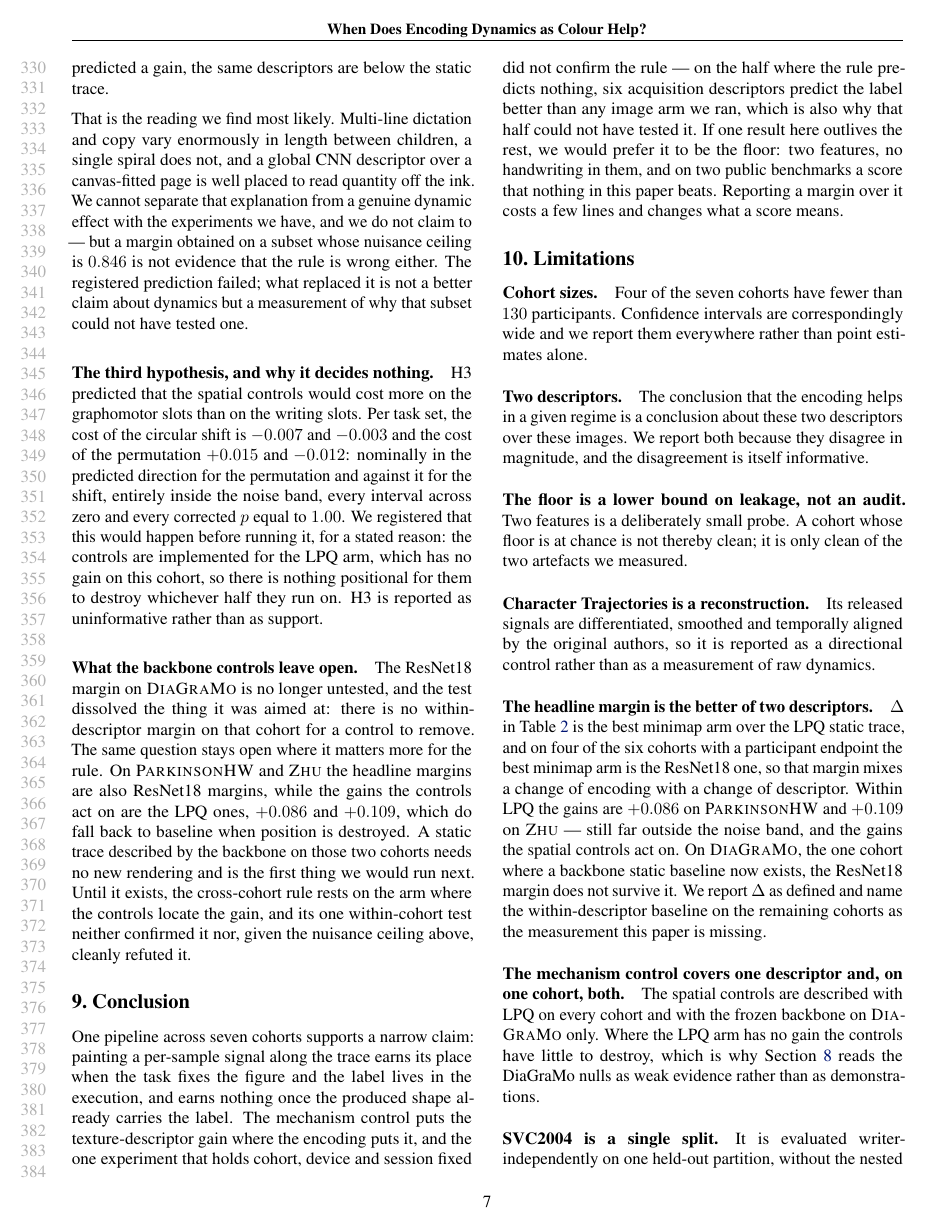
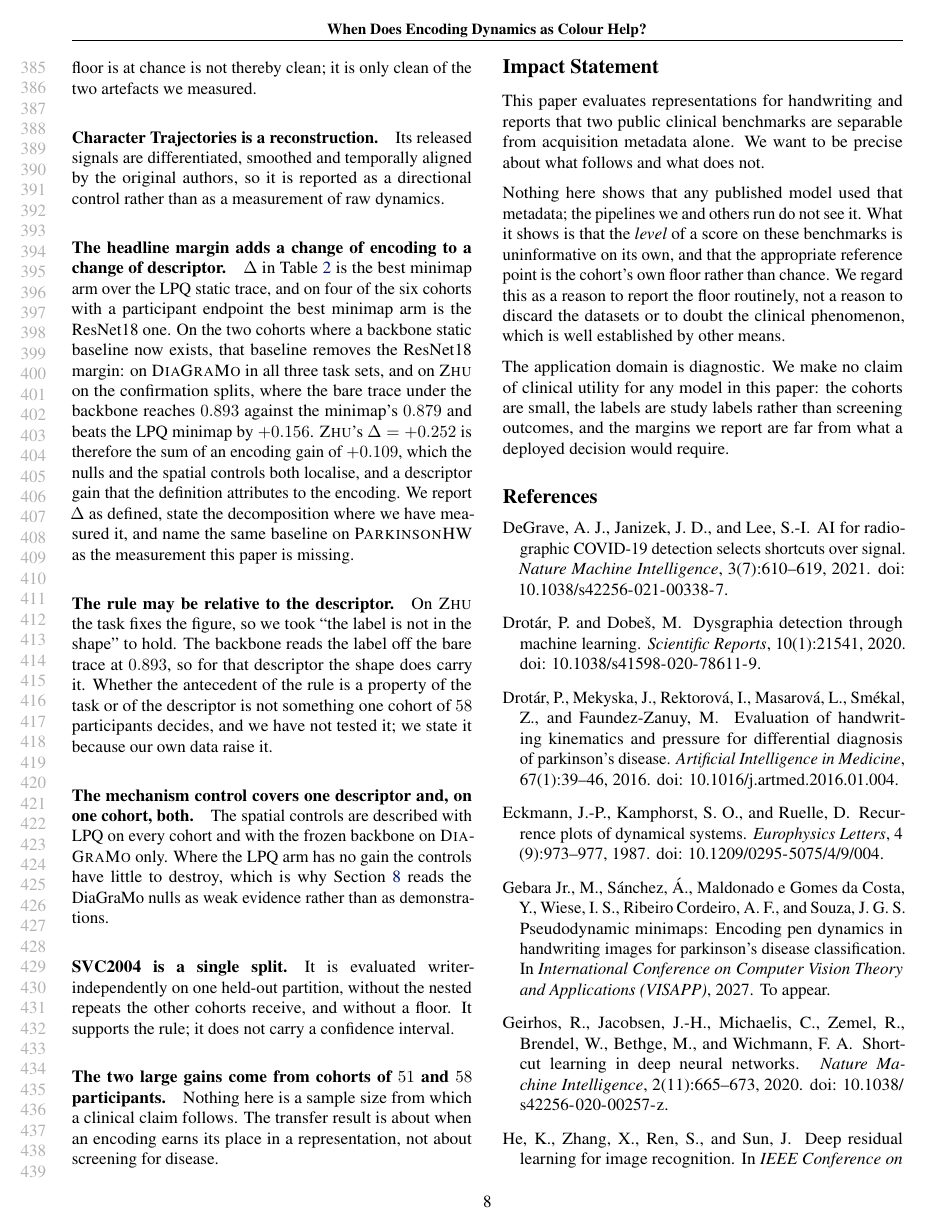
Before and after one commit to munifgebara/handwriting-acquisition-floor-paper, a LaTeX paper (main.tex): page 7 of 8 before the commit and page 8 of 9 after it. Compiled offline with pdfLaTeX.

Commit message:
Probe the encoding with a channel that carries nothing, and take Zhu's gain apart
A control this method family had not faced. The spatial controls shift and
permute the real signal, so neither can distinguish a gain that comes from what
the channel contains from one that comes from adding a varying channel at all:
both conditions still paint the real values. Addendum E, registered before the
run, paints channels with no information about the writer instead -- the
acquisition index as a ramp, an AR(1) sequence whose lag-1 autocorrelation is
taken from that recording's own signal so the smoothness matches, and white
noise -- through the identical renderer, which the script refuses to run unless
an identity render reproduces a stored feature row exactly.

Under LPQ the control passes, and H6 holds. On Zhu, confirmation splits, the
real speed channel gains +0.109 over the static trace (CI +0.036 to +0.189,
p = 0.006) while the nulls gain +0.029, -0.015 and -0.012, every interval across
zero. H7, which predicted a null would recover half the gain, is refused. The
+0.029 is the ramp, declared the weakest null in advance because it still
encodes the trace's parameterisation, and it is reported at the edge of the band
rather than inside it.

Under the frozen backbone the question has no content, because that descriptor
has no encoding gain here to explain: bare trace 0.8926, real minimap 0.8787,
every null in the same place.

So Zhu's headline +0.252 is two quantities added together and credited to one.
It is the ResNet18 minimap over lpq_static: an encoding gain of +0.109, which no
null reproduces and which the spatial controls remove, plus a descriptor gain,
whose clearest measurement is that the backbone's bare trace beats the LPQ
minimap by +0.156. This is the second cohort where a within-descriptor baseline
removes the ResNet18 margin, after DiaGraMo, and the first on confirmation
splits. resnet18_static on the clean ParkinsonHW sub-cohort is the one
remaining measurement.

The manuscript gains the probe, states the decomposition where it is measured,
and records one unregistered reading as a hypothesis rather than a finding: on
Zhu the backbone reads the label off the bare trace, so "the label is not in the
shape" may be a property of the descriptor rather than of the task. Main text
still ends inside 8 pages.

Co-Authored-By: Claude Opus 5 <noreply@anthropic.com>

```diff
--- a/main.tex
+++ b/main.tex
@@ -505,14 +525,23 @@ artefacts we measured.
 smoothed and temporally aligned by the original authors, so it is reported as a directional control
 rather than as a measurement of raw dynamics.
 
-\paragraph{The headline margin is the better of two descriptors.} $\Delta$ in \cref{tab:headline} is
-the best minimap arm over the LPQ static trace, and on four of the six cohorts with a participant
-endpoint the best minimap arm is the ResNet18 one, so that margin mixes a change of encoding with a
-change of descriptor. Within LPQ the gains are $+0.086$ on \textsc{ParkinsonHW} and $+0.109$ on
-\textsc{Zhu} --- still far outside the noise band, and the gains the spatial controls act on. On
-\textsc{DiaGraMo}, the one cohort where a backbone static baseline now exists, the ResNet18 margin
-does not survive it. We report $\Delta$ as defined and name the within-descriptor baseline on the
-remaining cohorts as the measurement this paper is missing.
+\paragraph{The headline margin adds a change of encoding to a change of descriptor.} $\Delta$ in
+\cref{tab:headline} is the best minimap arm over the LPQ static trace, and on four of the six
+cohorts with a participant endpoint the best minimap arm is the ResNet18 one. On the two cohorts
+where a backbone static baseline now exists, that baseline removes the ResNet18 margin: on
+\textsc{DiaGraMo} in all three task sets, and on \textsc{Zhu} on the confirmation splits, where the
+bare trace under the backbone reaches $0.893$ against the minimap's $0.879$ and beats the LPQ
+minimap by $+0.156$. \textsc{Zhu}'s $\Delta = +0.252$ is therefore the sum of an encoding gain of
+$+0.109$, which the nulls and the spatial controls both localise, and a descriptor gain that the
+definition attributes to the encoding. We report $\Delta$ as defined, state the decomposition where
+we have measured it, and name the same baseline on \textsc{ParkinsonHW} as the measurement this
+paper is missing.
+
+\paragraph{The rule may be relative to the descriptor.} On \textsc{Zhu} the task fixes the figure,
+so we took ``the label is not in the shape'' to hold. The backbone reads the label off the bare
+trace at $0.893$, so for that descriptor the shape does carry it. Whether the antecedent of the
+rule is a property of the task or of the descriptor is not something one cohort of $58$
+participants decides, and we have not tested it; we state it because our own data raise it.
 
 \paragraph{The mechanism control covers one descriptor and, on one cohort, both.} The spatial
 controls are described with LPQ on every cohort and with the frozen backbone on \textsc{DiaGraMo}
```
Also changed, not shown: main.tex (20 more changed lines).
